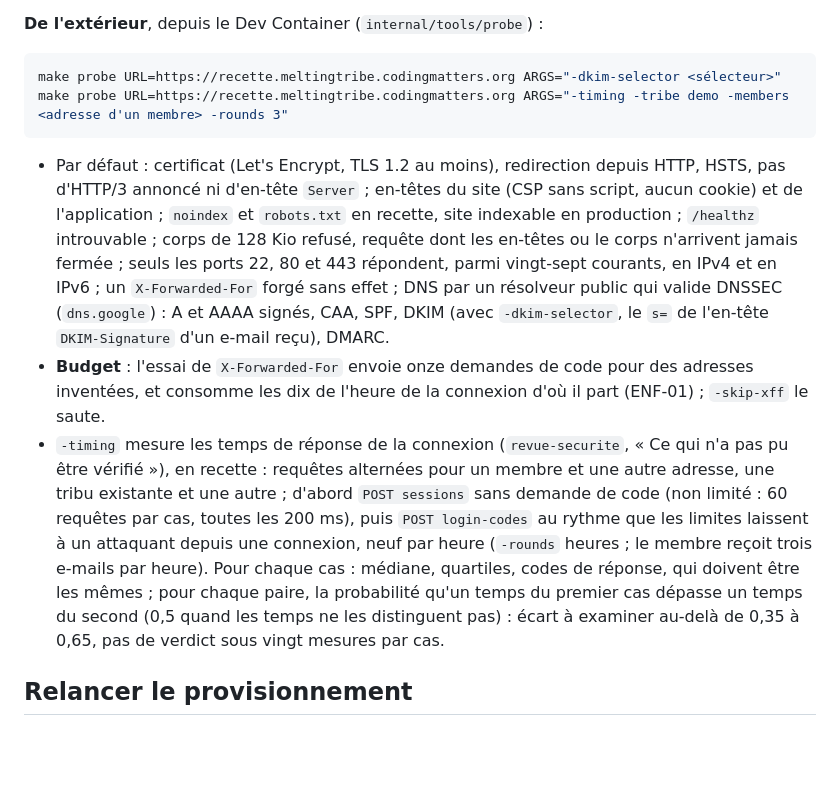
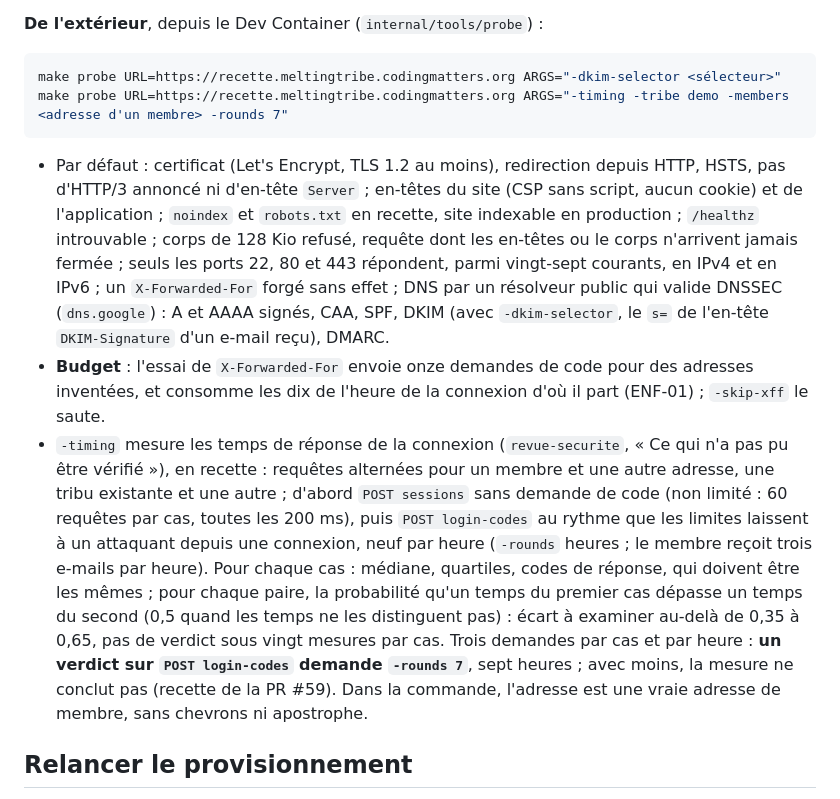
Before and after one commit to nelt/tribe-menus, a Markdown page: deploy/README.md, the part around the change. Drawn GitHub-style; blank space fills up the shorter version.

Commit message:
recette/E : mesure partielle des temps de réponse ; -rounds 7 pour un verdict (ENF-02)
La mesure en -rounds 3 ne donne que neuf demandes par cas sur POST
login-codes, moins que les vingt d'un verdict : l'exemple de deploy/README.md
passe à -rounds 7.

Co-Authored-By: Claude Opus 5.5 <noreply@anthropic.com>
Claude-Session: https://claude.ai/code/session_011pKqsYFdbSuxUjGu5n9fCw
Signed-off-by: Nel Taurisson <973860+nelt@users.noreply.github.com>

````diff
--- a/deploy/README.md
+++ b/deploy/README.md
@@ -258,12 +258,12 @@ sudo tribe-menus-check drill     # alerte de panne de la recette, essai de l'ale
 
 ```sh
 make probe URL=https://recette.meltingtribe.codingmatters.org ARGS="-dkim-selector <sélecteur>"
-make probe URL=https://recette.meltingtribe.codingmatters.org ARGS="-timing -tribe demo -members <adresse d'un membre> -rounds 3"
+make probe URL=https://recette.meltingtribe.codingmatters.org ARGS="-timing -tribe demo -members <adresse d'un membre> -rounds 7"
 ```
 
 - Par défaut : certificat (Let's Encrypt, TLS 1.2 au moins), redirection depuis HTTP, HSTS, pas d'HTTP/3 annoncé ni d'en-tête `Server` ; en-têtes du site (CSP sans script, aucun cookie) et de l'application ; `noindex` et `robots.txt` en recette, site indexable en production ; `/healthz` introuvable ; corps de 128 Kio refusé, requête dont les en-têtes ou le corps n'arrivent jamais fermée ; seuls les ports 22, 80 et 443 répondent, parmi vingt-sept courants, en IPv4 et en IPv6 ; un `X-Forwarded-For` forgé sans effet ; DNS par un résolveur public qui valide DNSSEC (`dns.google`) : A et AAAA signés, CAA, SPF, DKIM (avec `-dkim-selector`, le `s=` de l'en-tête `DKIM-Signature` d'un e-mail reçu), DMARC.
 - **Budget** : l'essai de `X-Forwarded-For` envoie onze demandes de code pour des adresses inventées, et consomme les dix de l'heure de la connexion d'où il part (ENF-01) ; `-skip-xff` le saute.
-- `-timing` mesure les temps de réponse de la connexion (`revue-securite`, « Ce qui n'a pas pu être vérifié »), en recette : requêtes alternées pour un membre et une autre adresse, une tribu existante et une autre ; d'abord `POST sessions` sans demande de code (non limité : 60 requêtes par cas, toutes les 200 ms), puis `POST login-codes` au rythme que les limites laissent à un attaquant depuis une connexion, neuf par heure (`-rounds` heures ; le membre reçoit trois e-mails par heure). Pour chaque cas : médiane, quartiles, codes de réponse, qui doivent être les mêmes ; pour chaque paire, la probabilité qu'un temps du premier cas dépasse un temps du second (0,5 quand les temps ne les distinguent pas) : écart à examiner au-delà de 0,35 à 0,65, pas de verdict sous vingt mesures par cas.
+- `-timing` mesure les temps de réponse de la connexion (`revue-securite`, « Ce qui n'a pas pu être vérifié »), en recette : requêtes alternées pour un membre et une autre adresse, une tribu existante et une autre ; d'abord `POST sessions` sans demande de code (non limité : 60 requêtes par cas, toutes les 200 ms), puis `POST login-codes` au rythme que les limites laissent à un attaquant depuis une connexion, neuf par heure (`-rounds` heures ; le membre reçoit trois e-mails par heure). Pour chaque cas : médiane, quartiles, codes de réponse, qui doivent être les mêmes ; pour chaque paire, la probabilité qu'un temps du premier cas dépasse un temps du second (0,5 quand les temps ne les distinguent pas) : écart à examiner au-delà de 0,35 à 0,65, pas de verdict sous vingt mesures par cas. Trois demandes par cas et par heure : **un verdict sur `POST login-codes` demande `-rounds 7`**, sept heures ; avec moins, la mesure ne conclut pas (recette de la PR #59). Dans la commande, l'adresse est une vraie adresse de membre, sans chevrons ni apostrophe.
 
 ## Relancer le provisionnement
 
````
Also changed, not shown: docs/plans/2026-10-07-serveur-recette-et-premiere-release.md (+1 -0 lines).
